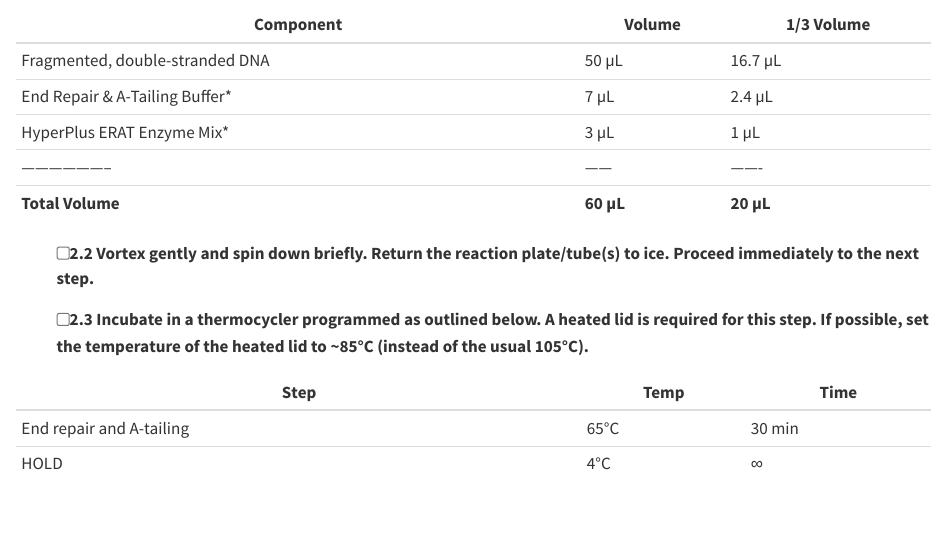
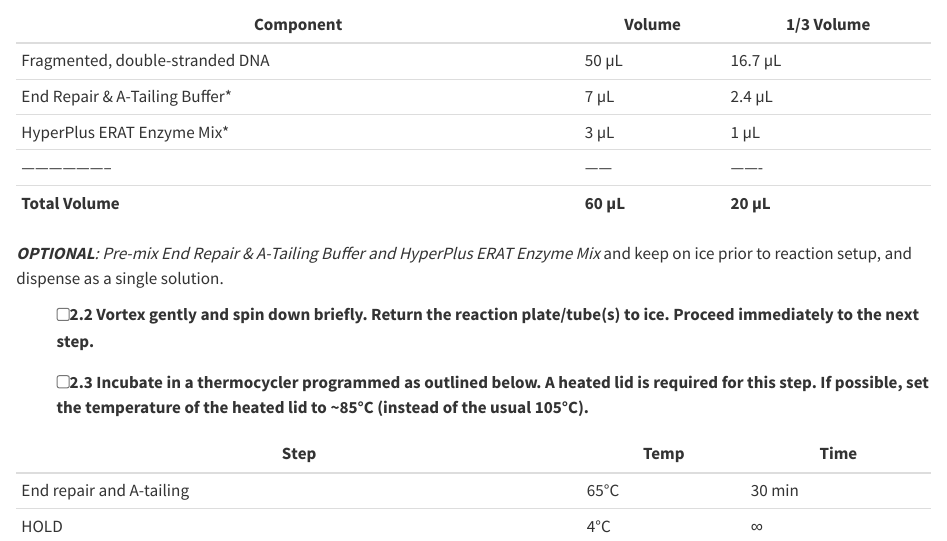
Before and after one commit to remygatins/GatinsLabProtocols, a Quarto document (lab_molec_illuminalibraryprep.qmd): the page in a window 1100 px wide, from 2080 px down. Rendered offline with R 4.5, knitr and Pandoc in place of Quarto, with nearby package versions.

Commit message:
Update lab_molec_illuminalibraryprep.qmd

```diff
--- a/lab_molec_illuminalibraryprep.qmd
+++ b/lab_molec_illuminalibraryprep.qmd
@@ -78,6 +78,8 @@
 | HyperPlus ERAT Enzyme Mix* | 3 µL| 1 µL|
 |--------------------|------|-------|
 |**Total Volume**|**60 µL**| **20 µL**|
+
+***OPTIONAL**: Pre-mix End Repair & A-Tailing Buffer and HyperPlus ERAT Enzyme Mix* and keep on ice prior to reaction setup, and dispense as a single solution.
 
 - [ ] 2.2 Vortex gently and spin down briefly. Return the reaction plate/tube(s) to ice. Proceed immediately to the next step.
 
```
